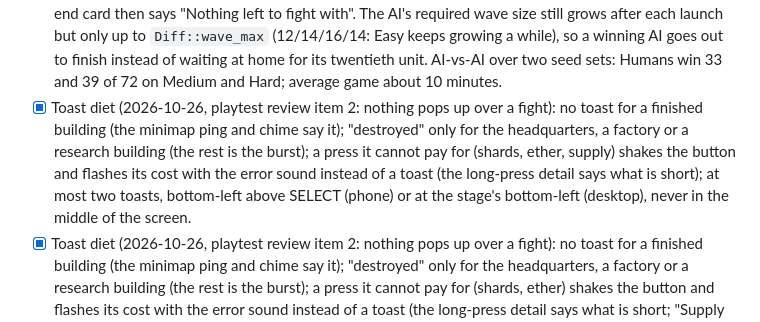
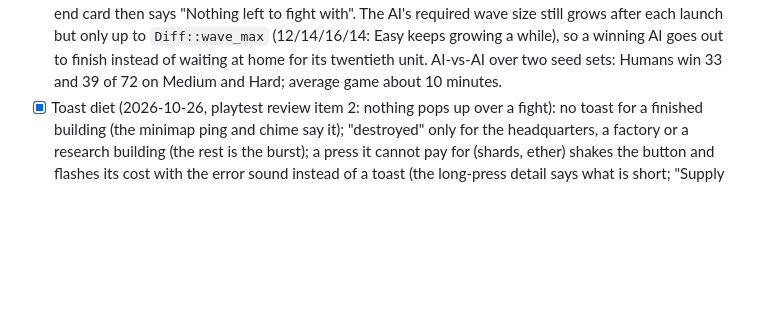
Before and after one commit to mazzucci/ebbfall, a Markdown page: docs/PLAN.md, the part around the change. GitHub-like rendering; blank space fills up the shorter version.

Commit message:
PLAN: one toast entry

```diff
--- a/docs/PLAN.md
+++ b/docs/PLAN.md
@@ -167,7 +167,6 @@ loop feels right.
 - [x] Cloak and detection, part 2 (2026-10-25): one cloak-capable raider per race. The Wasp's Cloak and the Shrike's Veil: a tap, cloaked for 12 s (seen and targeted only where the other side detects), 40 s to come back; researched at the race's tech building (Cloaking Field at the Foundry, Veil Weave at the Loom, 150/150, 80 s) so the factory cards keep their two rows. The timed cloak rides the boost timer (no new unit state); `cloaked_from` covers it, so the client's hiding, shimmer and every targeting rule follow. The AI researches it like its other techs and cloaks a raider once engaged with something armed near. AI-vs-AI over two seed sets: Humans win 32 and 39 of 72 on Medium and Hard. Next: a cue when something of yours is hit by what you cannot see.
 - [x] The AI answers cloak (2026-10-25): hit by something it cannot see, it remembers where (`Ai::cloak_hit`, set in `damage`) and raises its tower (Turret or Ward, both detectors) by that spot ahead of its build order, unless a detector of its own already stands within 6 tiles; the mark clears once one does.
 - [x] Games end when they are decided (2026-10-26, playtest review items 3 and 4): a side is out once nothing of it can act (no headquarters that stands or grows, no worker, no fighter, no factory with a unit in training or the means to train one): a few Depots no longer keep a lost game going for a minute; the end card then says "Nothing left to fight with". The AI's required wave size still grows after each launch but only up to `Diff::wave_max` (12/14/16/14: Easy keeps growing a while), so a winning AI goes out to finish instead of waiting at home for its twentieth unit. AI-vs-AI over two seed sets: Humans win 33 and 39 of 72 on Medium and Hard; average game about 10 minutes.
-- [x] Toast diet (2026-10-26, playtest review item 2: nothing pops up over a fight): no toast for a finished building (the minimap ping and chime say it); "destroyed" only for the headquarters, a factory or a research building (the rest is the burst); a press it cannot pay for (shards, ether, supply) shakes the button and flashes its cost with the error sound instead of a toast (the long-press detail says what is short); at most two toasts, bottom-left above SELECT (phone) or at the stage's bottom-left (desktop), never in the middle of the screen.
 - [x] Toast diet (2026-10-26, playtest review item 2: nothing pops up over a fight): no toast for a finished building (the minimap ping and chime say it); "destroyed" only for the headquarters, a factory or a research building (the rest is the burst); a press it cannot pay for (shards, ether) shakes the button and flashes its cost with the error sound instead of a toast (the long-press detail says what is short; "Supply blocked" stays a toast: it asks for a decision); at most two toasts (an alert is the last to go), bottom-left above SELECT (phone) or at the stage's bottom-left (desktop), never in the middle of the screen.
 
 ### M3. Multiplayer (1v1)
```
